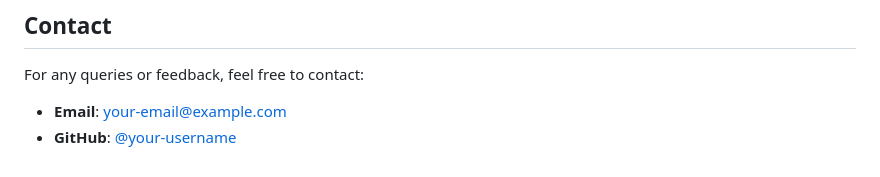
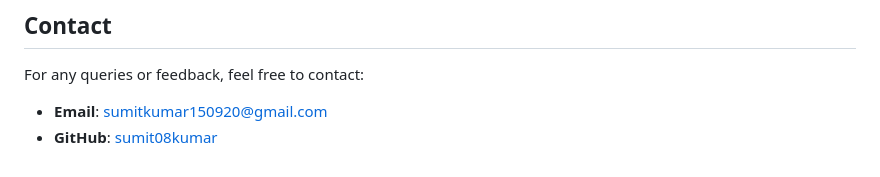
Before and after one commit to sumit08kumar/Pan-Card-Tempering-Detector-App, a Markdown page: readme.md, the part around the change. GitHub-like rendering.

```diff
--- a/readme.md
+++ b/readme.md
@@ -129,5 +129,5 @@ This project is licensed under the **MIT License**. See the [LICENSE](LICENSE) f
 ## **Contact**
 
 For any queries or feedback, feel free to contact:
-- **Email**: [your-email@example.com](mailto:your-email@example.com)
-- **GitHub**: [@your-username](https://github.com/your-username)
+- **Email**: [sumitkumar150920@gmail.com](mailto:sumitkumar150920@gmail.com)
+- **GitHub**: [sumit08kumar](https://github.com/sumit08kumar/)
```
